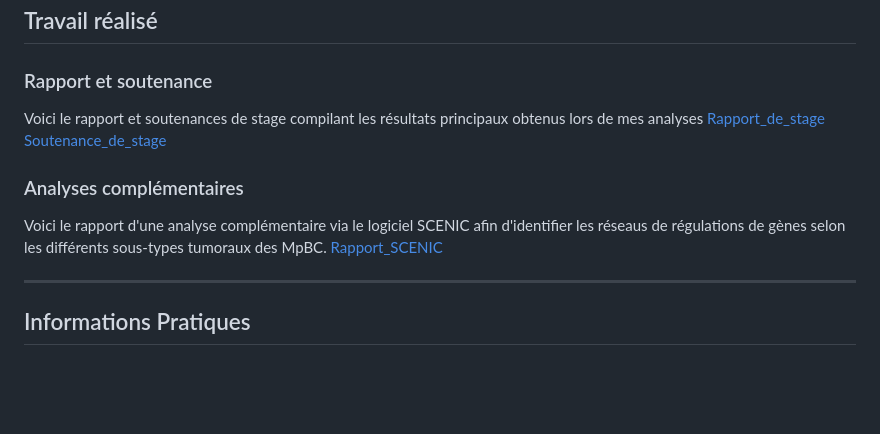
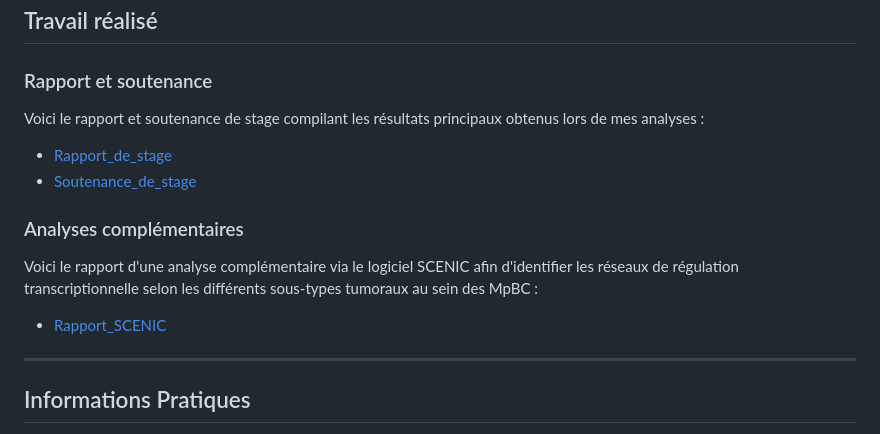
Before and after one commit to jdutel42/MpBC_project, a Markdown page: README.md, the part around the change. GitHub-like rendering; blank space fills up the shorter version.

```diff
--- a/README.md
+++ b/README.md
@@ -24,14 +24,14 @@ Les analyses se baseront sur des données issues de coupes d’échantillons, av
 
 ### Rapport et soutenance
 
-Voici le rapport et soutenances de stage compilant les résultats principaux obtenus lors de mes analyses
-[Rapport_de_stage](/Delivrables/Rapport_stage/Rapport_stage/Final/M2_MEMOIRE_Dutel_Jordan_2024_2025.pdf)
-[Soutenance_de_stage](/Delivrables/Soutenance_stage/Final/M2_SOUTENANCE_Dutel_Jordan_2024_2025.pdf)
+Voici le rapport et soutenance de stage compilant les résultats principaux obtenus lors de mes analyses :
+- [Rapport_de_stage](/Delivrables/Rapport_stage/Rapport_stage/Final/M2_MEMOIRE_Dutel_Jordan_2024_2025.pdf)
+- [Soutenance_de_stage](/Delivrables/Soutenance_stage/Final/M2_SOUTENANCE_Dutel_Jordan_2024_2025.pdf)
 
 ### Analyses complémentaires
 
-Voici le rapport d'une analyse complémentaire via le logiciel SCENIC afin d'identifier les réseaus de régulations de gènes selon les différents sous-types tumoraux des MpBC.
-[Rapport_SCENIC](/Delivrables/Point_avec_Pierre/SCENIC/SCENIC_report-1.pdf)
+Voici le rapport d'une analyse complémentaire via le logiciel SCENIC afin d'identifier les réseaux de régulation transcriptionnelle selon les différents sous-types tumoraux au sein des MpBC :
+- [Rapport_SCENIC](/Delivrables/Point_avec_Pierre/SCENIC/SCENIC_report-1.pdf)
 
 ---
 
```
